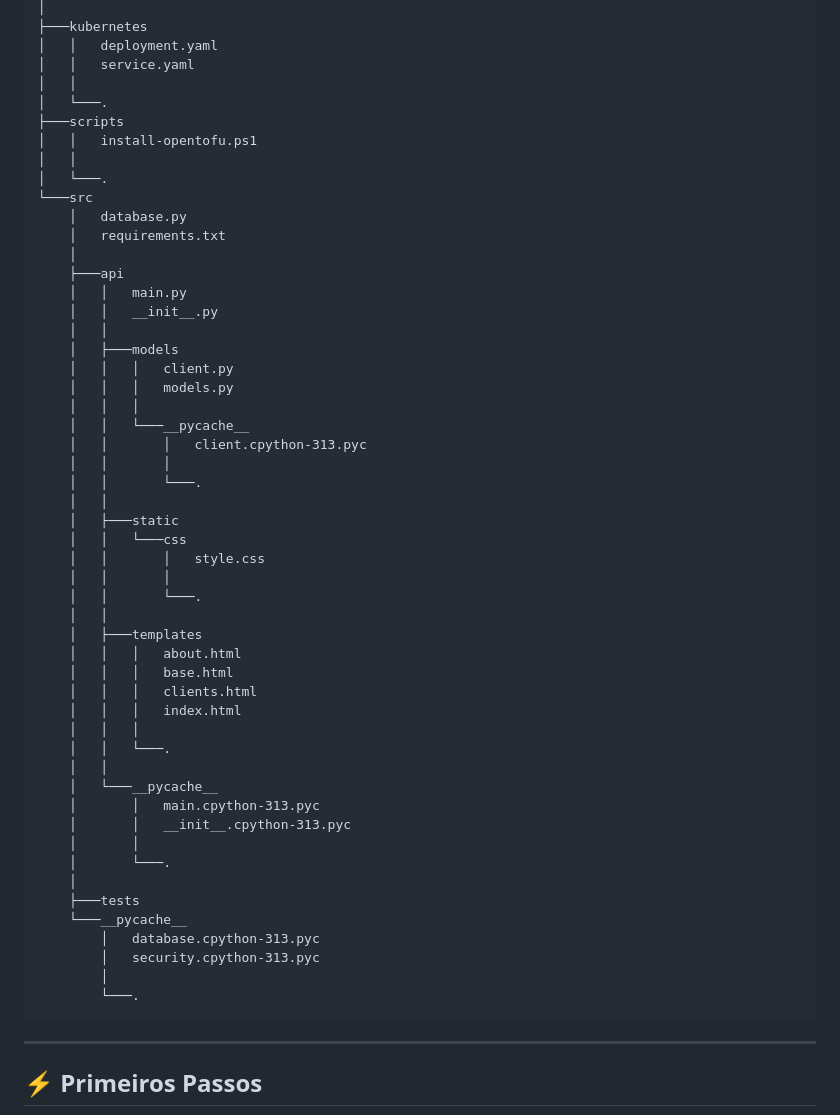
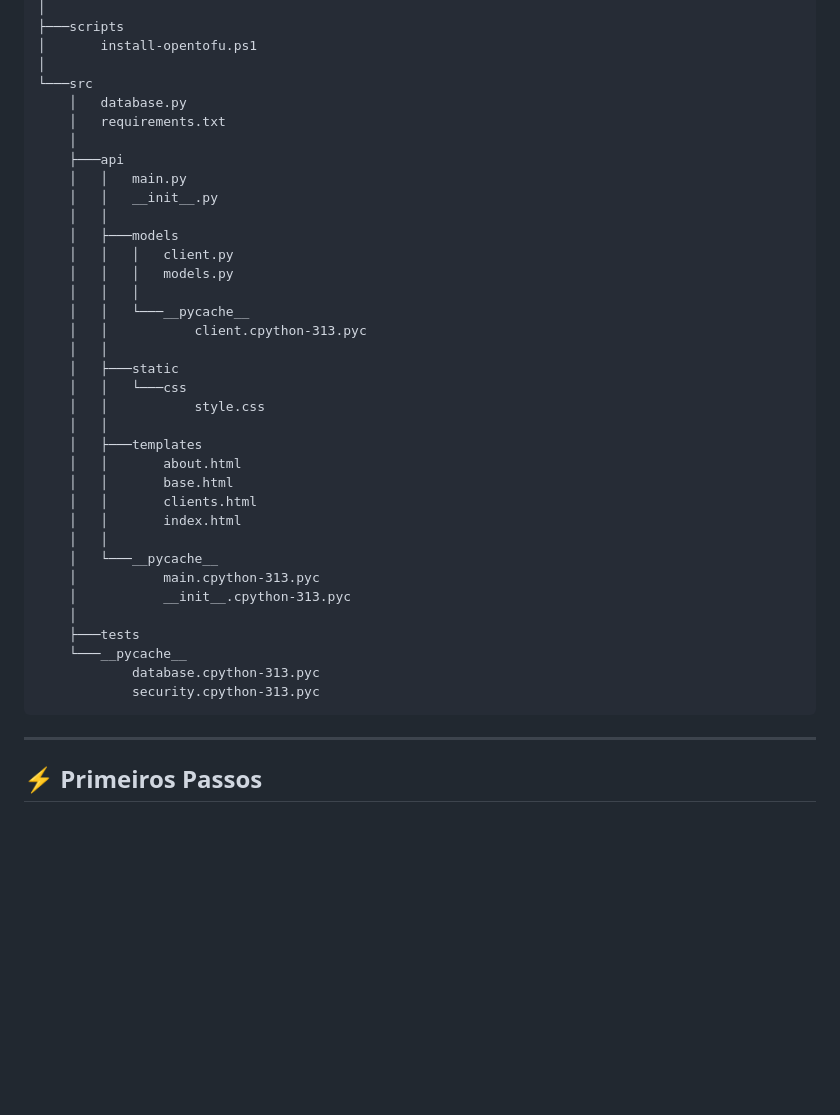
Before and after one commit to nsw78/ter-k8s-api, a Markdown page: README.md, the part around the change printed below. Rendered like a GitHub page; blank space fills up the shorter version.

````diff
--- a/README.md
+++ b/README.md
@@ -121,13 +113,7 @@ Para entender a organização, consulte o arquivo detalhado de estrutura: [docs/
 │
-├───kubernetes
-│   │   deployment.yaml
-│   │   service.yaml
-│   │
-│   └───.
 ├───scripts
-│   │   install-opentofu.ps1
-│   │
-│   └───.
+│       install-opentofu.ps1
+│
 └───src
     │   database.py
     │   requirements.txt
@@ -141,36 +127,26 @@ Para entender a organização, consulte o arquivo detalhado de estrutura: [docs/
     │   │   │   models.py
     │   │   │
     │   │   └───__pycache__
-    │   │       │   client.cpython-313.pyc
-    │   │       │
-    │   │       └───.
+    │   │           client.cpython-313.pyc
     │   │
     │   ├───static
     │   │   └───css
-    │   │       │   style.css
-    │   │       │
-    │   │       └───.
+    │   │           style.css
     │   │
     │   ├───templates
-    │   │   │   about.html
-    │   │   │   base.html
-    │   │   │   clients.html
-    │   │   │   index.html
-    │   │   │
-    │   │   └───.
+    │   │       about.html
+    │   │       base.html
+    │   │       clients.html
+    │   │       index.html
     │   │
     │   └───__pycache__
-    │       │   main.cpython-313.pyc
-    │       │   __init__.cpython-313.pyc
-    │       │
-    │       └───.
+    │           main.cpython-313.pyc
+    │           __init__.cpython-313.pyc
     │
     ├───tests
     └───__pycache__
-        │   database.cpython-313.pyc
-        │   security.cpython-313.pyc
-        │
-        └───.
+            database.cpython-313.pyc
+            security.cpython-313.pyc
 ```
 
 -----
````
Also changed, not shown: other parts of README.md (+38 -46 lines).
